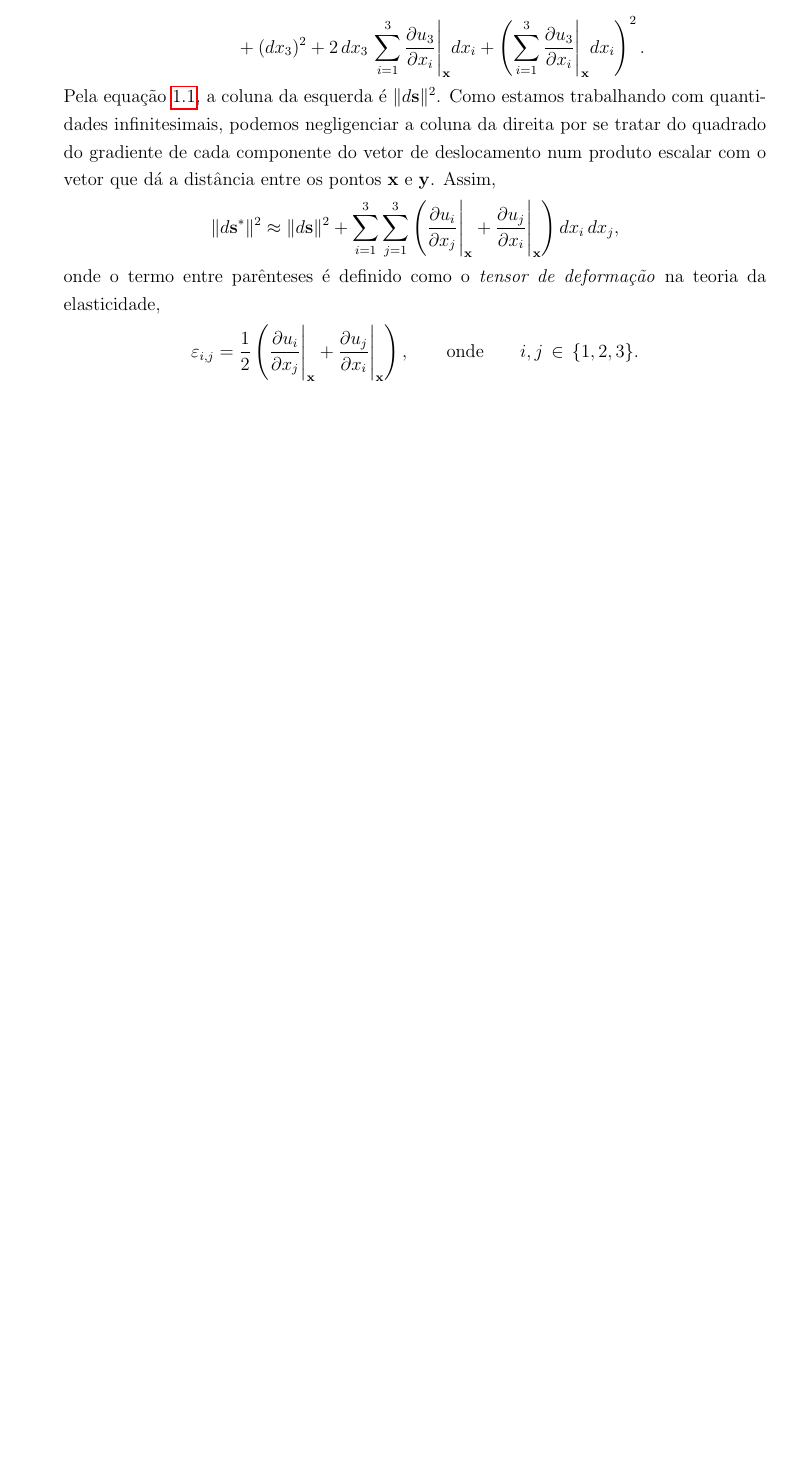
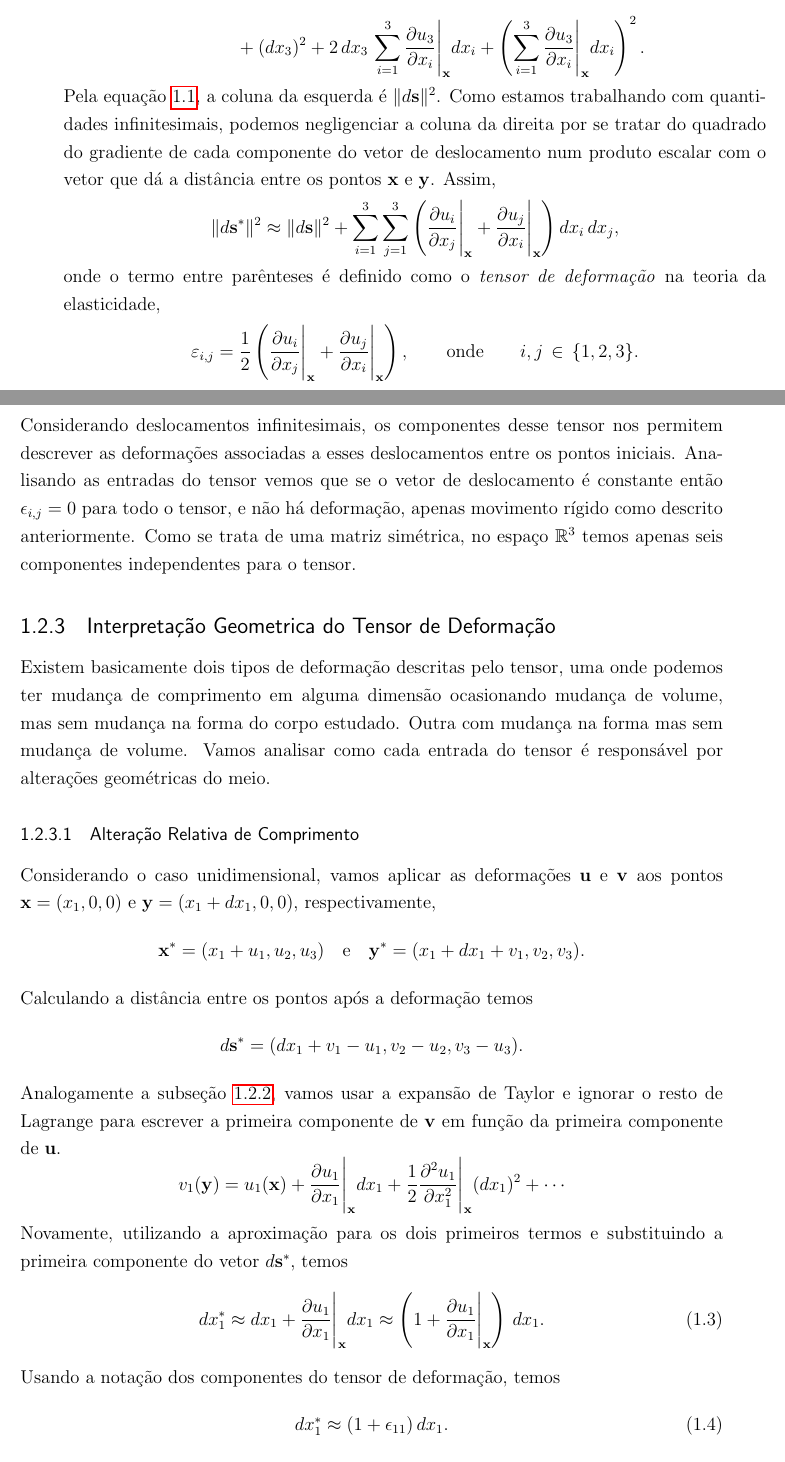
Before and after one commit to dpinho/magnetoelastic_effect, a LaTeX thesis (master.tex, which reads fund_elasti.tex): part of page 5 of 6 before the commit and two parts of pages 5 and 6 of 7 after it, the two joined at a grey line, cut so that both start at the same text, the shorter picture padded with empty space. Compiled offline with pdfLaTeX.

Commit message:
deducao da deformacao unidimensinal

```diff
--- a/fund_elasti.tex
+++ b/fund_elasti.tex
@@ -66,7 +66,31 @@ onde o termo entre par\^enteses \'e definido como o \textit{tensor de deforma\c{
 \begin{equation*}
 \varepsilon_{i,j}=\frac{1}{2}\left(\frac{\partial u_i}{\partial x_j}\Bigg\vert_{\mathbf{x}}+\frac{\partial u_j}{\partial x_i}\Bigg\vert_{\mathbf{x}}\right),\qquad\text{onde}\qquad i,j\,\in\,\{1,2,3\}.
 \end{equation*}
+Considerando deslocamentos infinitesimais, os componentes desse tensor nos permitem descrever as deforma\c{c}\~oes associadas a esses deslocamentos entre os pontos iniciais. Analisando as entradas do tensor vemos que se o vetor de deslocamento \'e constante ent\~ao $\epsilon_{i,j}=0$ para todo o tensor, e n\~ao h\'a deforma\c{c}\~ao, apenas movimento r\'igido como descrito anteriormente. Como se trata de uma matriz sim\'etrica, no espa\c{c}o $\mathbb{R}^3$ temos apenas seis componentes independentes para o tensor.
 
+\subsection{Interpreta\c{c}\~ao Geometrica do Tensor de Deforma\c{c}\~ao}
 
+Existem basicamente dois tipos de deforma\c{c}\~ao descritas pelo tensor, uma onde podemos ter mudan\c{c}a de comprimento em alguma dimens\~ao ocasionando mudan\c{c}a de volume, mas sem mudan\c{c}a na forma do corpo estudado. Outra com mudan\c{c}a na forma mas sem mudan\c{c}a de volume. Vamos analisar como cada entrada do tensor \'e respons\'avel por altera\c{c}\~oes geom\'etricas do meio.
 
+\subsubsection{Altera\c{c}\~ao Relativa de Comprimento}
 
+Considerando o caso unidimensional, vamos aplicar as deforma\c{c}\~oes $\mathbf{u}$ e $\mathbf{v}$ aos pontos $\mathbf{x}=(x_1,0,0)$ e $\mathbf{y}=(x_1+dx_1,0,0)$, respectivamente,
+\begin{equation*}
+\mathbf{x}^*=(x_1+u_1,u_2,u_3)\quad\text{e}\quad\mathbf{y}^*=(x_1+dx_1+v_1,v_2,v_3).
+\end{equation*}
+Calculando a dist\^ancia entre os pontos ap\'os a deforma\c{c}\~ao temos
+\begin{equation*}
+d\mathbf{s}^*=(dx_1+v_1-u_1,v_2-u_2,v_3-u_3).
+\end{equation*}
+Analogamente a subse\c{c}\~ao \ref{sec.deriva_deforma}, vamos usar a expans\~ao de Taylor e ignorar o resto de Lagrange para escrever a primeira componente de $\mathbf{v}$ em fun\c{c}\~ao da primeira componente de $\mathbf{u}$.
+\begin{equation*}
+v_1(\mathbf{y})=u_1(\mathbf{x})+\frac{\partial u_1}{\partial x_1}\Bigg\vert_{\mathbf{x}}dx_1+\frac{1}{2}\frac{\partial^2 u_1}{\partial x_1^2}\Bigg\vert_{\mathbf{x}}(dx_1)^2+\cdots
+\end{equation*}
+Novamente, utilizando a aproxima\c{c}\~ao para os dois primeiros termos e substituindo a primeira componente do vetor $d\mathbf{s}^*$, temos
+\begin{equation}
+dx_1^*\approx dx_1+\frac{\partial u_1}{\partial x_1}\Bigg\vert_{\mathbf{x}}dx_1\approx \left(1+\frac{\partial u_1}{\partial x_1}\Bigg\vert_{\mathbf{x}}\right)\,dx_1.
+\end{equation}
+Usando a nota\c{c}\~ao dos componentes do tensor de deforma\c{c}\~ao, temos
+\begin{equation}\label{eq.defor_unidi}
+dx_1^*\approx(1+\epsilon_{11})\,dx_1.
+\end{equation}
```
Also changed, not shown: fund_elasti.tex (12 more changed lines).
